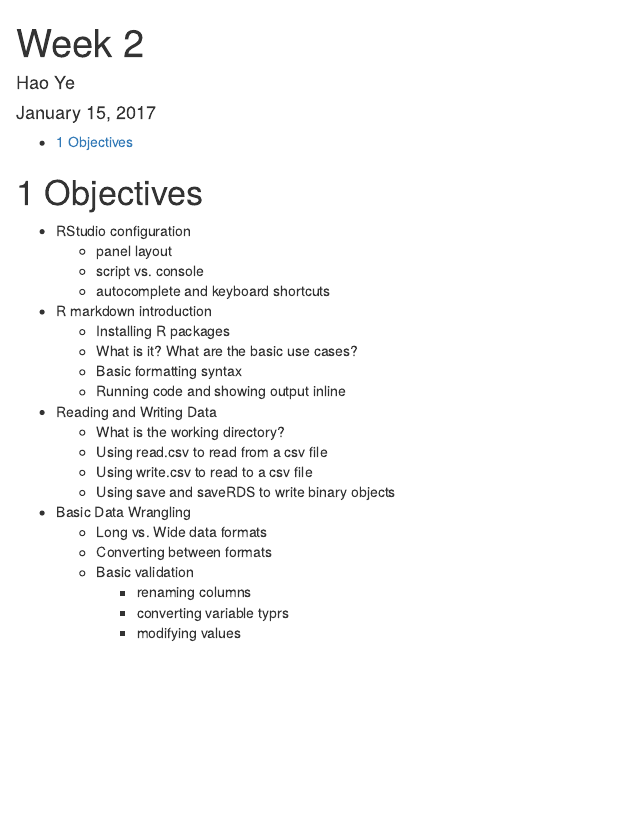
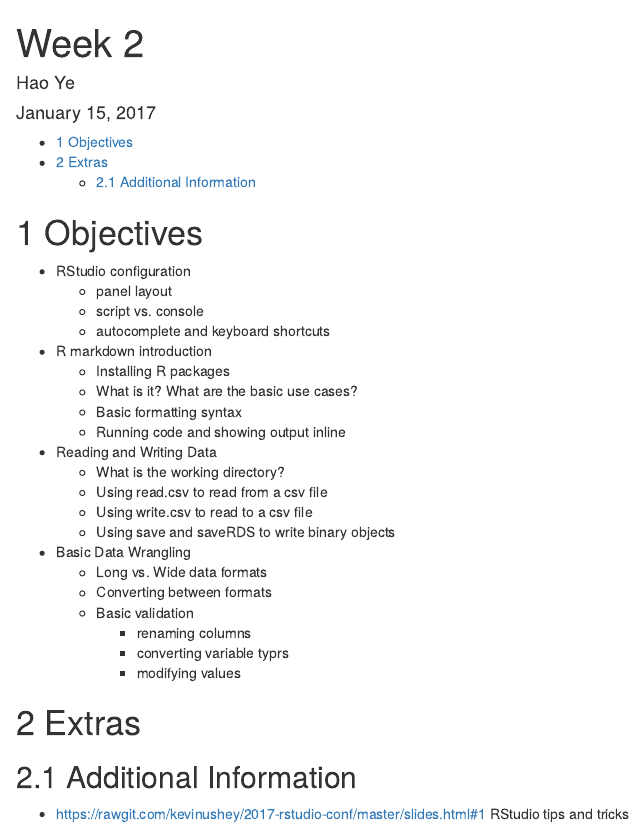
Before and after one commit to Open-Data-Science-at-SIO/Intro-Data-Viz-Winter-2017, an R Markdown document (week-2/week_2_notes.Rmd): the page in a window 1100 px wide, from its top. Rendered offline with R 4.5, knitr and Pandoc, with nearby package versions.

Commit message:
Update week_2_notes.Rmd

```diff
--- a/week-2/week_2_notes.Rmd
+++ b/week-2/week_2_notes.Rmd
@@ -34,3 +34,12 @@ knitr::opts_chunk$set(echo = TRUE)
         - renaming columns
         - converting variable typrs
         - modifying values
+
+
+
+# Extras
+
+## Additional Information
+
+* https://rawgit.com/kevinushey/2017-rstudio-conf/master/slides.html#1
+  RStudio tips and tricks
```
